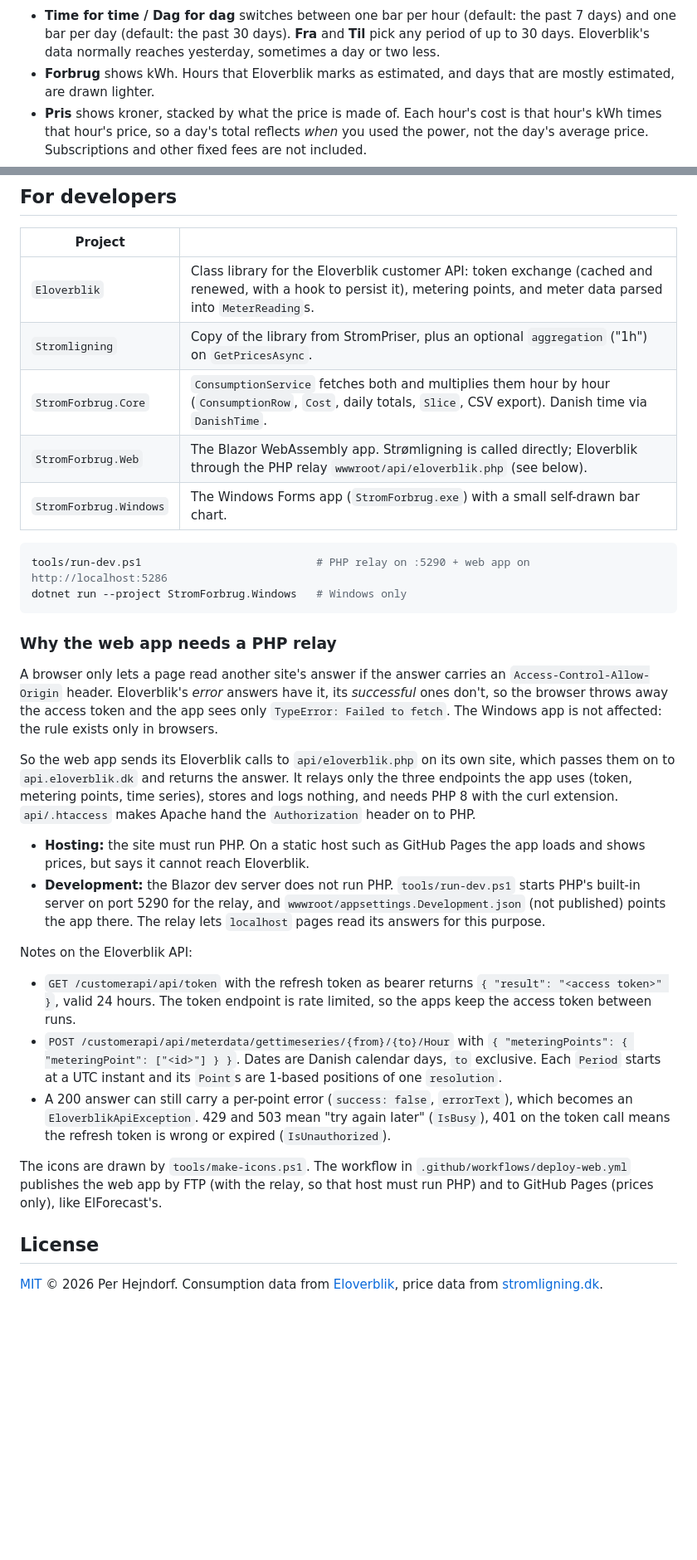
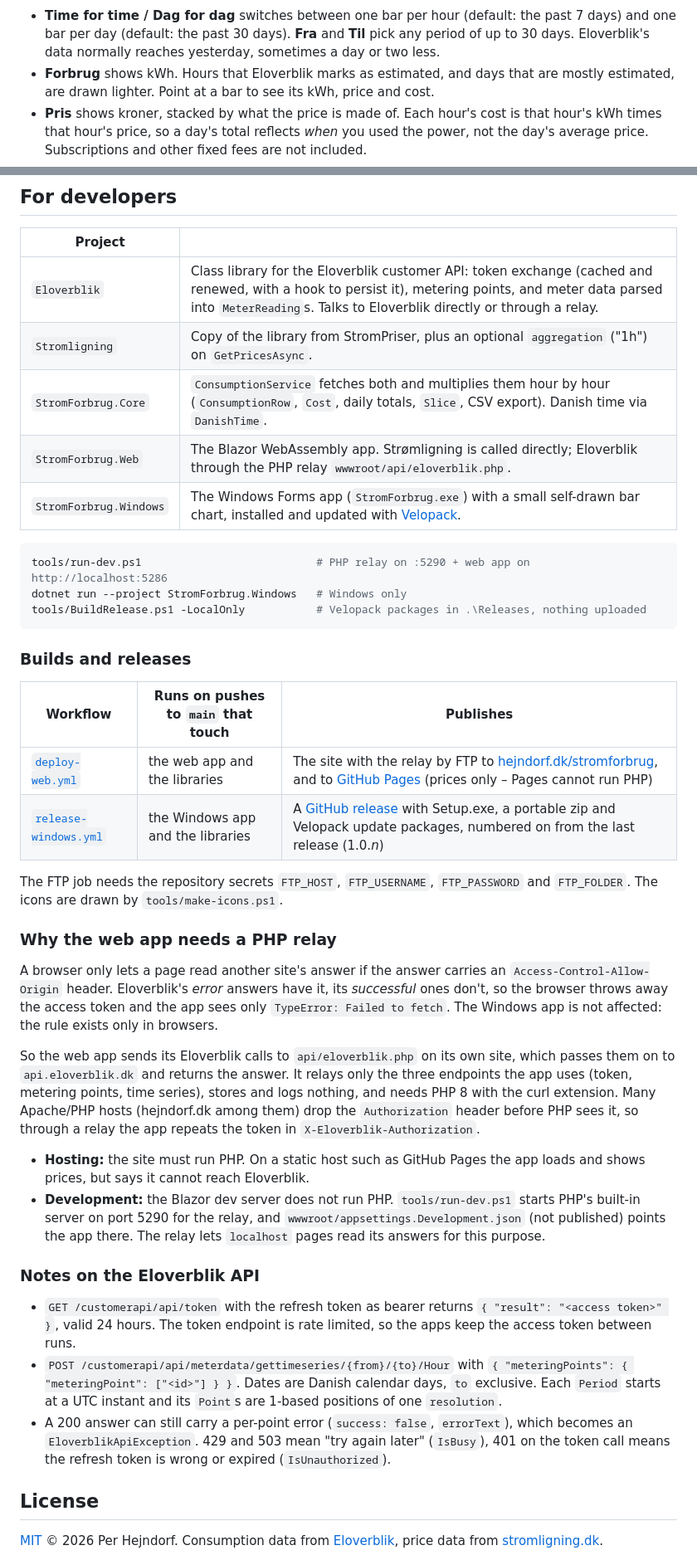
Before and after one commit to kreaton/StromForbrug, a Markdown page: README.md, 2 parts joined by grey strips. Shown at 83% size. GitHub-like rendering; blank space fills up the shorter version.

````diff
--- a/README.md
+++ b/README.md
@@ -37,7 +71,7 @@ sibling of [StromPriser](https://github.com/kreaton/StromPriser), which looks at
   and one bar per day (default: the past 30 days). **Fra** and **Til** pick any period of up to
   30 days. Eloverblik's data normally reaches yesterday, sometimes a day or two less.
 - **Forbrug** shows kWh. Hours that Eloverblik marks as estimated, and days that are mostly
-  estimated, are drawn lighter.
+  estimated, are drawn lighter. Point at a bar to see its kWh, price and cost.
 - **Pris** shows kroner, stacked by what the price is made of. Each hour's cost is that hour's kWh
   times that hour's price, so a day's total reflects *when* you used the power, not the day's
   average price. Subscriptions and other fixed fees are not included.
@@ -50,16 +89,27 @@ sibling of [StromPriser](https://github.com/kreaton/StromPriser), which looks at
 
 | Project | |
 |---|---|
-| `Eloverblik` | Class library for the Eloverblik customer API: token exchange (cached and renewed, with a hook to persist it), metering points, and meter data parsed into `MeterReading`s. |
+| `Eloverblik` | Class library for the Eloverblik customer API: token exchange (cached and renewed, with a hook to persist it), metering points, and meter data parsed into `MeterReading`s. Talks to Eloverblik directly or through a relay. |
 | `Stromligning` | Copy of the library from StromPriser, plus an optional `aggregation` ("1h") on `GetPricesAsync`. |
 | `StromForbrug.Core` | `ConsumptionService` fetches both and multiplies them hour by hour (`ConsumptionRow`, `Cost`, daily totals, `Slice`, CSV export). Danish time via `DanishTime`. |
-| `StromForbrug.Web` | The Blazor WebAssembly app. Strømligning is called directly; Eloverblik through the PHP relay `wwwroot/api/eloverblik.php` (see below). |
-| `StromForbrug.Windows` | The Windows Forms app (`StromForbrug.exe`) with a small self-drawn bar chart. |
+| `StromForbrug.Web` | The Blazor WebAssembly app. Strømligning is called directly; Eloverblik through the PHP relay `wwwroot/api/eloverblik.php`. |
+| `StromForbrug.Windows` | The Windows Forms app (`StromForbrug.exe`) with a small self-drawn bar chart, installed and updated with [Velopack](https://velopack.io). |
 
 ```powershell
 tools/run-dev.ps1                           # PHP relay on :5290 + web app on http://localhost:5286
 dotnet run --project StromForbrug.Windows   # Windows only
+tools/BuildRelease.ps1 -LocalOnly           # Velopack packages in .\Releases, nothing uploaded
 ```
+
+### Builds and releases
+
+| Workflow | Runs on pushes to `main` that touch | Publishes |
+|---|---|---|
+| [`deploy-web.yml`](.github/workflows/deploy-web.yml) | the web app and the libraries | The site with the relay by FTP to [hejndorf.dk/stromforbrug](https://hejndorf.dk/stromforbrug/), and to [GitHub Pages](https://kreaton.github.io/StromForbrug/) (prices only – Pages cannot run PHP) |
+| [`release-windows.yml`](.github/workflows/release-windows.yml) | the Windows app and the libraries | A [GitHub release](https://github.com/kreaton/StromForbrug/releases) with Setup.exe, a portable zip and Velopack update packages, numbered on from the last release (1.0.*n*) |
+
+The FTP job needs the repository secrets `FTP_HOST`, `FTP_USERNAME`, `FTP_PASSWORD` and
+`FTP_FOLDER`. The icons are drawn by `tools/make-icons.ps1`.
 
 ### Why the web app needs a PHP relay
 
@@ -71,7 +121,8 @@ fetch`. The Windows app is not affected: the rule exists only in browsers.
 So the web app sends its Eloverblik calls to `api/eloverblik.php` on its own site, which passes
 them on to `api.eloverblik.dk` and returns the answer. It relays only the three endpoints the app
 uses (token, metering points, time series), stores and logs nothing, and needs PHP 8 with the curl
-extension. `api/.htaccess` makes Apache hand the `Authorization` header on to PHP.
+extension. Many Apache/PHP hosts (hejndorf.dk among them) drop the `Authorization` header before
+PHP sees it, so through a relay the app repeats the token in `X-Eloverblik-Authorization`.
 
 - **Hosting:** the site must run PHP. On a static host such as GitHub Pages the app loads and shows
   prices, but says it cannot reach Eloverblik.
@@ -79,7 +130,7 @@ extension. `api/.htaccess` makes Apache hand the `Authorization` header on to PH
   server on port 5290 for the relay, and `wwwroot/appsettings.Development.json` (not published)
   points the app there. The relay lets `localhost` pages read its answers for this purpose.
 
-Notes on the Eloverblik API:
+### Notes on the Eloverblik API
 
 - `GET /customerapi/api/token` with the refresh token as bearer returns `{ "result": "<access token>" }`,
   valid 24 hours. The token endpoint is rate limited, so the apps keep the access token between runs.
@@ -90,10 +141,6 @@ Notes on the Eloverblik API:
   `EloverblikApiException`. 429 and 503 mean "try again later" (`IsBusy`), 401 on the token call
   means the refresh token is wrong or expired (`IsUnauthorized`).
 
-The icons are drawn by `tools/make-icons.ps1`. The workflow in `.github/workflows/deploy-web.yml`
-publishes the web app by FTP (with the relay, so that host must run PHP) and to GitHub Pages
-(prices only), like ElForecast's.
-
 ## License
 
 [MIT](LICENSE) © 2026 Per Hejndorf. Consumption data from [Eloverblik](https://eloverblik.dk),
````
Also changed, not shown: other parts of README.md (+61 -22 lines), docs/forbrug-dag.jpg (added), docs/forbrug-time.png (added), docs/pris-dag.png (added), 2 other files.
